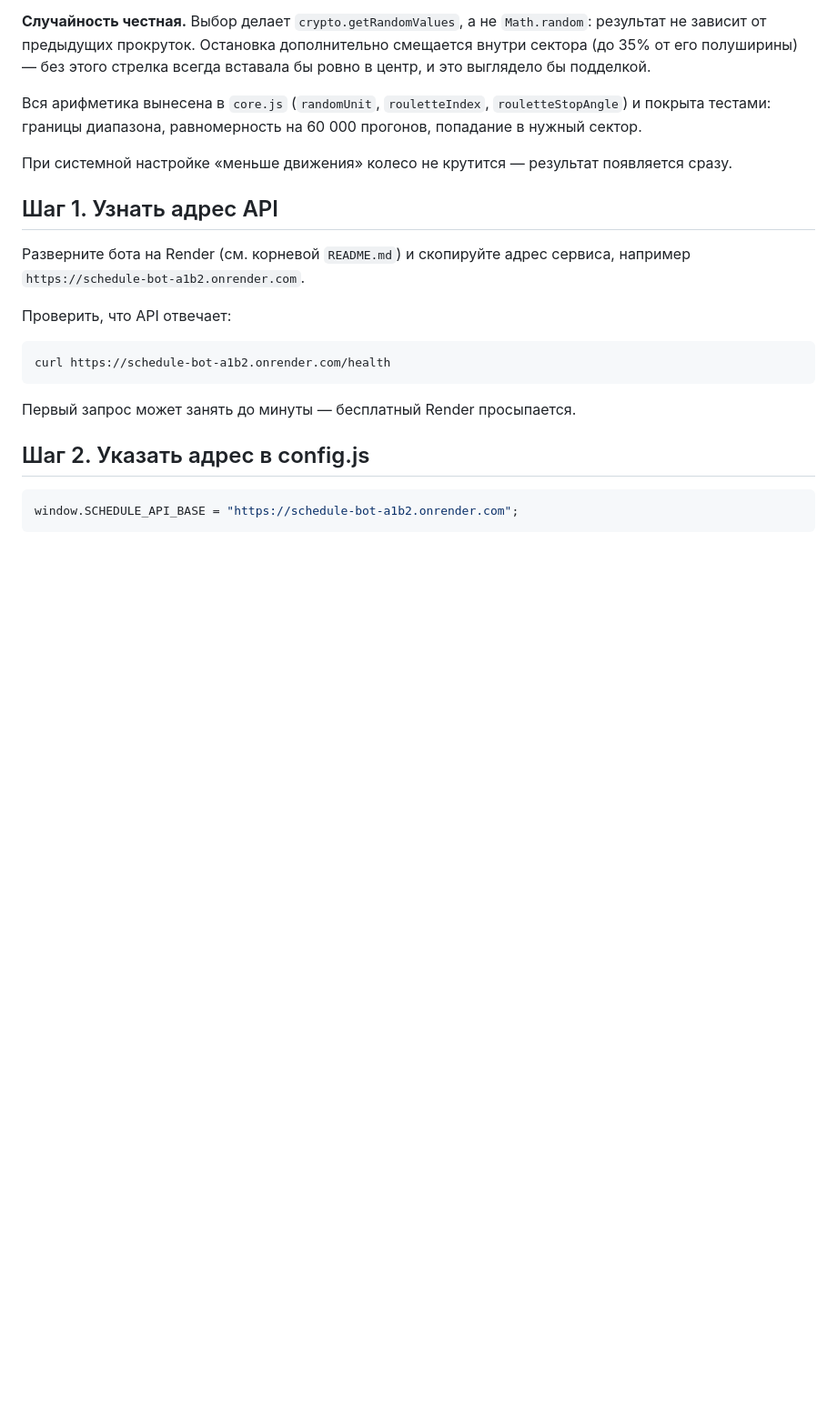
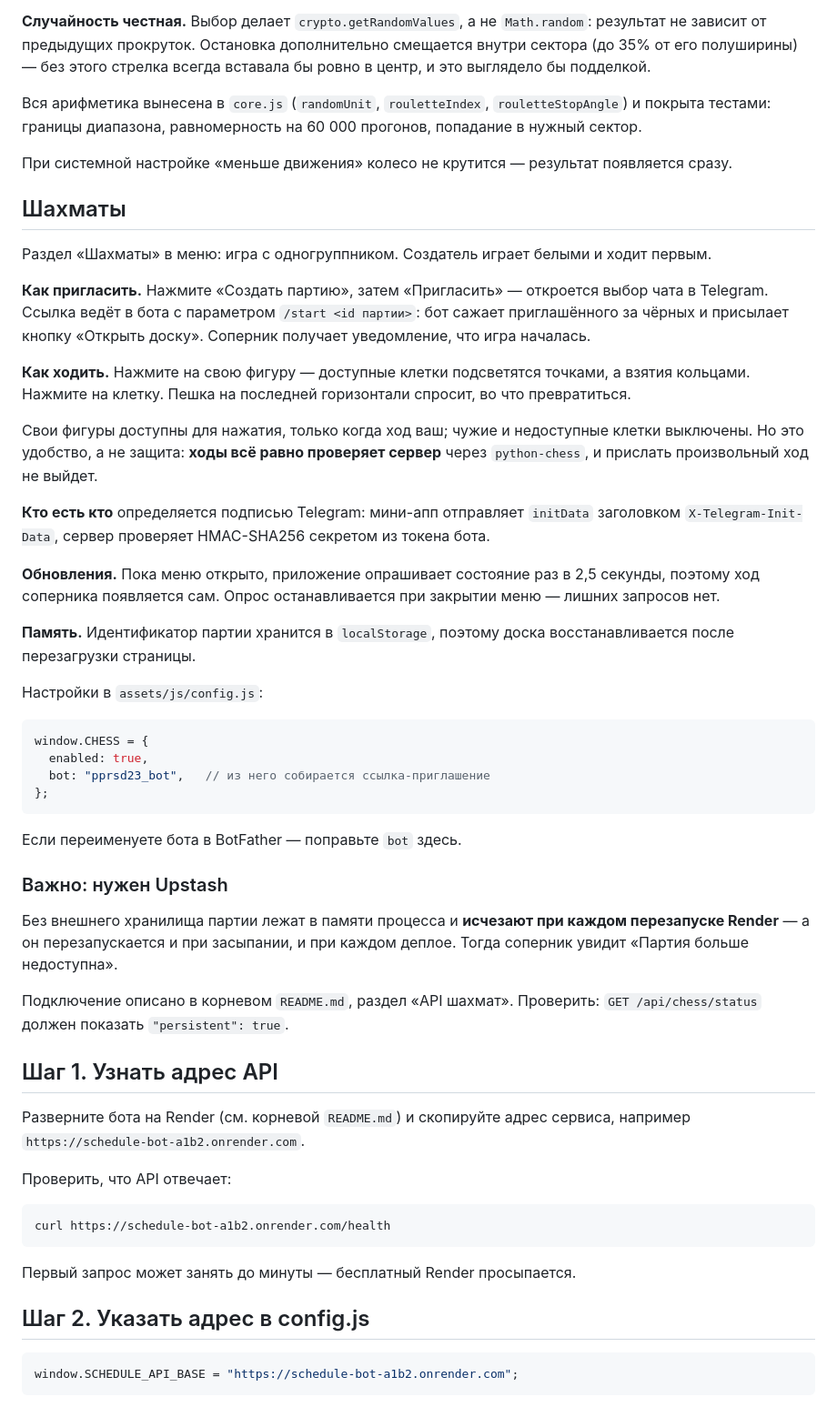
Before and after one commit to peskovsky18/-schedule-bot, a Markdown page: miniapp/README.md, the part around one of its changes. Shown at 91% size. Drawn GitHub-style; blank space fills up the shorter version.

Commit message:
README: раздел про шахматы
Как пригласить соперника, как ходить, почему ходы всё равно проверяет
сервер, и отдельное предупреждение: без Upstash партии исчезают при
каждом перезапуске Render.

````diff
--- a/miniapp/README.md
+++ b/miniapp/README.md
@@ -161,6 +162,56 @@ window.ROULETTE = {
 При системной настройке «меньше движения» колесо не крутится — результат
 появляется сразу.
 
+## Шахматы
+
+Раздел «Шахматы» в меню: игра с одногруппником. Создатель играет белыми
+и ходит первым.
+
+**Как пригласить.** Нажмите «Создать партию», затем «Пригласить» —
+откроется выбор чата в Telegram. Ссылка ведёт в бота с параметром
+`/start <id партии>`: бот сажает приглашённого за чёрных и присылает
+кнопку «Открыть доску». Соперник получает уведомление, что игра началась.
+
+**Как ходить.** Нажмите на свою фигуру — доступные клетки подсветятся
+точками, а взятия кольцами. Нажмите на клетку. Пешка на последней
+горизонтали спросит, во что превратиться.
+
+Свои фигуры доступны для нажатия, только когда ход ваш; чужие и
+недоступные клетки выключены. Но это удобство, а не защита: **ходы
+всё равно проверяет сервер** через `python-chess`, и прислать
+произвольный ход не выйдет.
+
+**Кто есть кто** определяется подписью Telegram: мини-апп отправляет
+`initData` заголовком `X-Telegram-Init-Data`, сервер проверяет
+HMAC-SHA256 секретом из токена бота.
+
+**Обновления.** Пока меню открыто, приложение опрашивает состояние раз
+в 2,5 секунды, поэтому ход соперника появляется сам. Опрос останавливается
+при закрытии меню — лишних запросов нет.
+
+**Память.** Идентификатор партии хранится в `localStorage`, поэтому доска
+восстанавливается после перезагрузки страницы.
+
+Настройки в `assets/js/config.js`:
+
+```js
+window.CHESS = {
+  enabled: true,
+  bot: "pprsd23_bot",   // из него собирается ссылка-приглашение
+};
+```
+
+Если переименуете бота в BotFather — поправьте `bot` здесь.
+
+### Важно: нужен Upstash
+
+Без внешнего хранилища партии лежат в памяти процесса и **исчезают при
+каждом перезапуске Render** — а он перезапускается и при засыпании, и при
+каждом деплое. Тогда соперник увидит «Партия больше недоступна».
+
+Подключение описано в корневом `README.md`, раздел «API шахмат».
+Проверить: `GET /api/chess/status` должен показать `"persistent": true`.
+
 ## Шаг 1. Узнать адрес API
 
 Разверните бота на Render (см. корневой `README.md`) и скопируйте адрес
````
Also changed, not shown: other parts of miniapp/README.md (+3 -2 lines).
